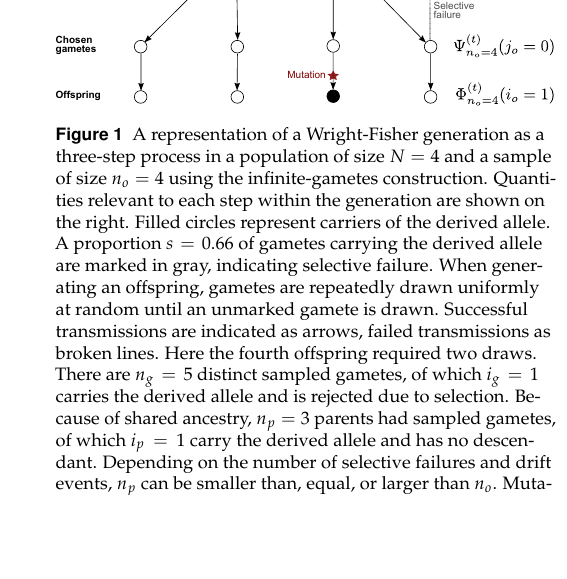
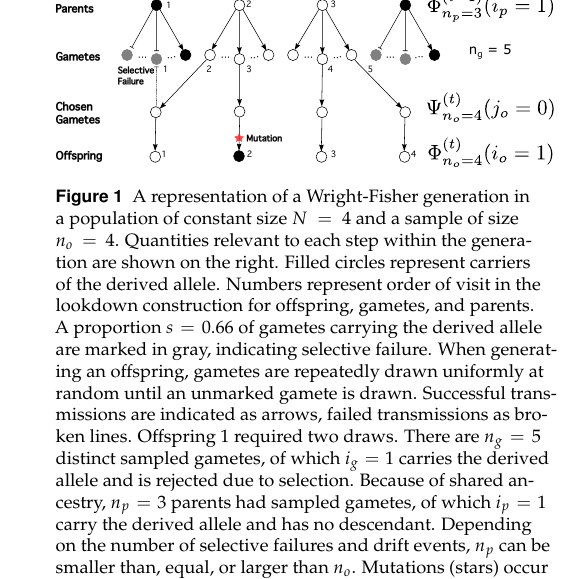
Before and after one commit to ivan-krukov/taming-strong-selection, a LaTeX document (taming-strong-selection.tex): part of one column of page 3 of 14, cut at the place of the change, the shorter picture padded with empty space. Compiled offline with pdfLaTeX.

Commit message:
updated figure

```diff
--- a/taming-strong-selection.tex
+++ b/taming-strong-selection.tex
@@ -136,12 +136,12 @@ This lemma allows us to define the Wright-Fisher model as follows. Rather than d
 Because this apparently simple rearranging of Wright-Fisher sampling is at the foundation of the look-down model, we refer to this definition of the Wright-Fisher model as the look-down construction. Many other models could also be formulated using look-down constructions, and would as a result be amenable to the techniques described below.
  \begin{figure}
   \centering
-  \includegraphics[width=\columnwidth]{fig/WF_schematic.pdf}
+  \includegraphics[width=\columnwidth]{fig/WF_schematic_lookdown.pdf}
 
  \caption{\label{fig_schematic_gametes}
- A representation of a Wright-Fisher generation as a three-step process in a population of size $N=4$ and a sample of size $n_o=4$ using the infinite-gametes  construction. Quantities relevant to each step within the generation are shown on the right.  Filled circles represent carriers of the derived allele. A proportion $s=0.66$ of gametes carrying the derived allele are marked in gray, indicating selective failure. When generating an offspring, gametes are repeatedly drawn uniformly at random until an unmarked gamete is drawn.
+ A representation of a Wright-Fisher generation in a population of constant size $N=4$ and a sample of size $n_o=4$. Quantities relevant to each step within the generation are shown on the right.  Filled circles represent carriers of the derived allele. Numbers represent order of visit in the lookdown construction for offspring, gametes, and parents. A proportion $s=0.66$ of gametes carrying the derived allele are marked in gray, indicating selective failure. When generating an offspring, gametes are repeatedly drawn uniformly at random until an unmarked gamete is drawn.
 Successful transmissions are indicated as arrows, failed transmissions as broken lines.
-   Here the fourth offspring required two draws. There are $n_g=5$ distinct sampled gametes, of which $i_g=1$ carries the derived allele and is rejected due to selection. Because of shared ancestry, $n_p=3$ parents had sampled gametes, of which  $i_p=1$ carry the derived allele and has no descendant.  Depending on the number of selective failures and drift events, $n_p$ can be smaller than, equal, or larger than $n_o$.  Mutations (stars) occur after gametes are assigned.}
+ Offspring $1$ required two draws. There are $n_g=5$ distinct sampled gametes, of which $i_g=1$ carries the derived allele and is rejected due to selection. Because of shared ancestry, $n_p=3$ parents had sampled gametes, of which  $i_p=1$ carry the derived allele and has no descendant.  Depending on the number of selective failures and drift events, $n_p$ can be smaller than, equal, or larger than $n_o$.  Mutations (stars) occur after gametes are assigned.}
 \end{figure}
 
 The number $n_g$ of distinct gametes sampled to generate $n_o$ offspring can be larger than $n_o$, and can in fact be arbitrarily large since there is no upper bound to the number of rejected draws. However, as we will see, the probability that $n_g \gg n_o$ is often small.
```
